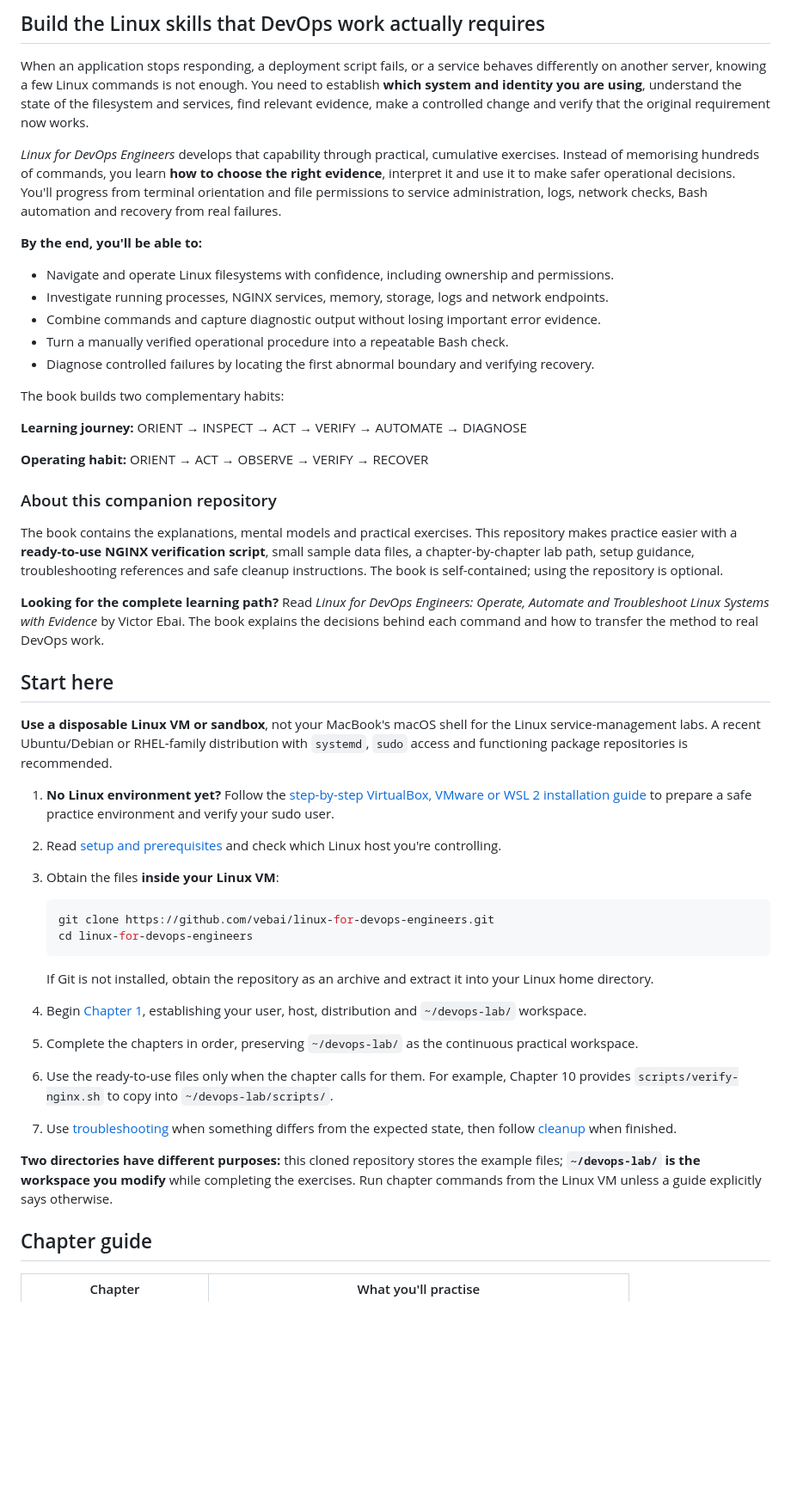
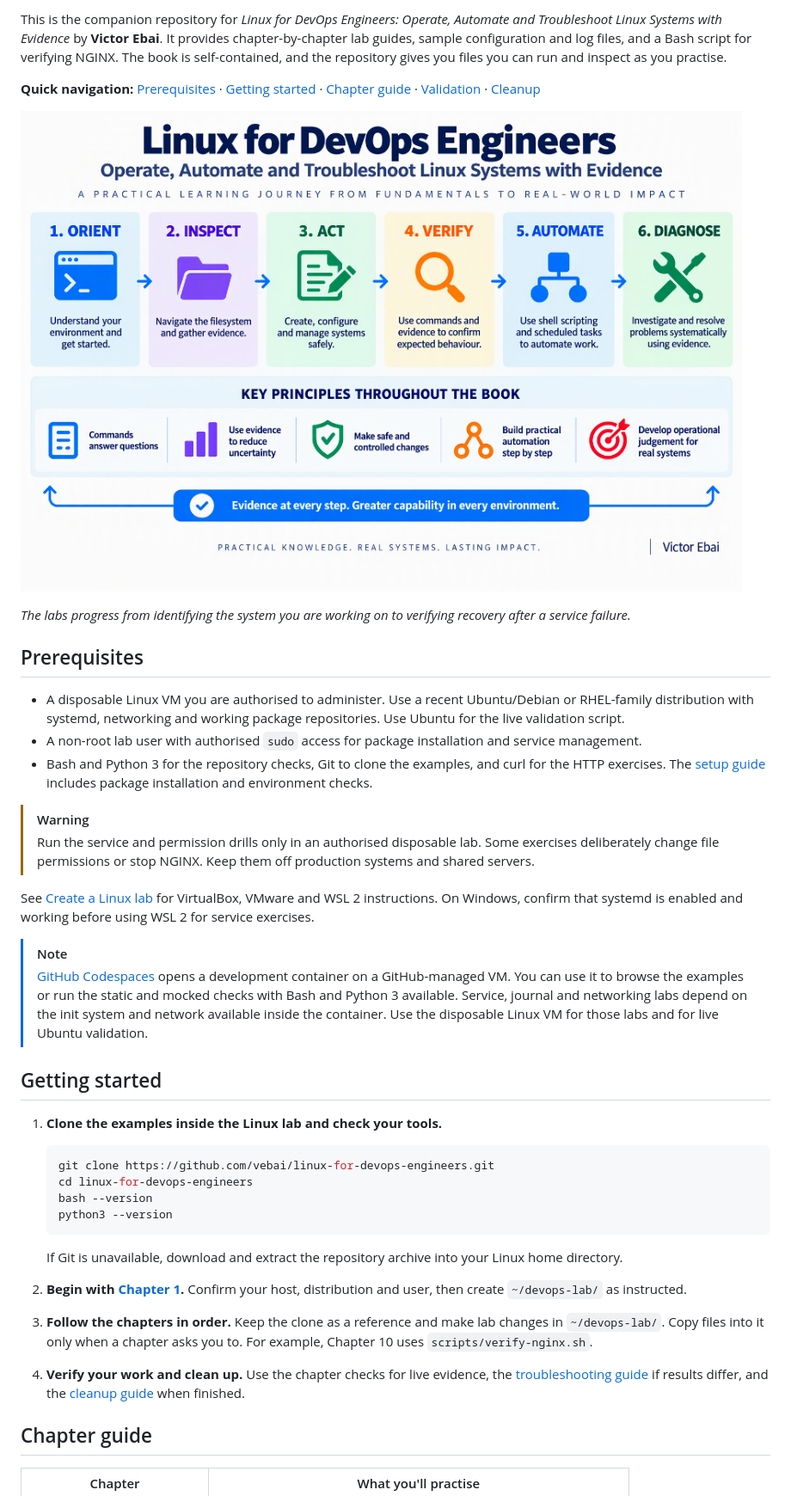
Before and after one commit to vebai/linux-for-devops-engineers, a Markdown page: README.md, the part around one of its changes. Shown at 86% size. GitHub-like rendering; pictures changed too: docs/images/linux-learning-journey.png (added); blank space fills up the shorter version.

Commit message:
Improve Linux lab onboarding and validation guidance

````diff
--- a/README.md
+++ b/README.md
@@ -4,50 +4,42 @@
 
-## Build the Linux skills that DevOps work actually requires
+This is the companion repository for *Linux for DevOps Engineers: Operate, Automate and Troubleshoot Linux Systems with Evidence* by **Victor Ebai**. It provides chapter-by-chapter lab guides, sample configuration and log files, and a Bash script for verifying NGINX. The book is self-contained, and the repository gives you files you can run and inspect as you practise.
 
-When an application stops responding, a deployment script fails, or a service behaves differently on another server, knowing a few Linux commands is not enough. You need to establish **which system and identity you are using**, understand the state of the filesystem and services, find relevant evidence, make a controlled change and verify that the original requirement now works.
+**Quick navigation:** [Prerequisites](#prerequisites) · [Getting started](#getting-started) · [Chapter guide](#chapter-guide) · [Validation](#verify-the-repository-files) · [Cleanup](docs/CLEANUP.md)
 
-_Linux for DevOps Engineers_ develops that capability through practical, cumulative exercises. Instead of memorising hundreds of commands, you learn **how to choose the right evidence**, interpret it and use it to make safer operational decisions. You'll progress from terminal orientation and file permissions to service administration, logs, network checks, Bash automation and recovery from real failures.
+![Six stages of the Linux learning journey: orient in your environment, inspect files and evidence, act safely, verify results, automate repeatable tasks, and diagnose failures.](docs/images/linux-learning-journey.png)
 
-**By the end, you'll be able to:**
+*The labs progress from identifying the system you are working on to verifying recovery after a service failure.*
 
-- Navigate and operate Linux filesystems with confidence, including ownership and permissions.
-- Investigate running processes, NGINX services, memory, storage, logs and network endpoints.
-- Combine commands and capture diagnostic output without losing important error evidence.
-- Turn a manually verified operational procedure into a repeatable Bash check.
-- Diagnose controlled failures by locating the first abnormal boundary and verifying recovery.
+## Prerequisites
 
-The book builds two complementary habits:
+- A disposable Linux VM you are authorised to administer. Use a recent Ubuntu/Debian or RHEL-family distribution with systemd, networking and working package repositories. Use Ubuntu for the live validation script.
+- A non-root lab user with authorised `sudo` access for package installation and service management.
+- Bash and Python 3 for the repository checks, Git to clone the examples, and curl for the HTTP exercises. The [setup guide](docs/SETUP.md) includes package installation and environment checks.
 
-**Learning journey:** ORIENT → INSPECT → ACT → VERIFY → AUTOMATE → DIAGNOSE
+> [!WARNING]
+> Run the service and permission drills only in an authorised disposable lab. Some exercises deliberately change file permissions or stop NGINX. Keep them off production systems and shared servers.
 
-**Operating habit:** ORIENT → ACT → OBSERVE → VERIFY → RECOVER
+See [Create a Linux lab](docs/linux-lab-setup/README.md) for VirtualBox, VMware and WSL 2 instructions. On Windows, confirm that systemd is enabled and working before using WSL 2 for service exercises.
 
-### About this companion repository
+> [!NOTE]
+> [GitHub Codespaces](https://docs.github.com/en/codespaces/about-codespaces/what-are-codespaces) opens a development container on a GitHub-managed VM. You can use it to browse the examples or run the static and mocked checks with Bash and Python 3 available. Service, journal and networking labs depend on the init system and network available inside the container. Use the disposable Linux VM for those labs and for live Ubuntu validation.
 
-The book contains the explanations, mental models and practical exercises. This repository makes practice easier with a **ready-to-use NGINX verification script**, small sample data files, a chapter-by-chapter lab path, setup guidance, troubleshooting references and safe cleanup instructions. The book is self-contained; using the repository is optional.
+## Getting started
 
-**Looking for the complete learning path?** Read _Linux for DevOps Engineers: Operate, Automate and Troubleshoot Linux Systems with Evidence_ by Victor Ebai. The book explains the decisions behind each command and how to transfer the method to real DevOps work.
-
-## Start here
-
-**Use a disposable Linux VM or sandbox**, not your MacBook's macOS shell for the Linux service-management labs. A recent Ubuntu/Debian or RHEL-family distribution with `systemd`, `sudo` access and functioning package repositories is recommended.
-
-1. **No Linux environment yet?** Follow the [step-by-step VirtualBox, VMware or WSL 2 installation guide](docs/linux-lab-setup/README.md) to prepare a safe practice environment and verify your sudo user.
-2. Read [setup and prerequisites](docs/SETUP.md) and check which Linux host you're controlling.
-3. Obtain the files **inside your Linux VM**:
+1. **Clone the examples inside the Linux lab and check your tools.**
 
    ```bash
    git clone https://github.com/vebai/linux-for-devops-engineers.git
    cd linux-for-devops-engineers
+   bash --version
+   python3 --version
    ```
 
-   If Git is not installed, obtain the repository as an archive and extract it into your Linux home directory.
-4. Begin [Chapter 1](chapters/chapter-01-operating-context/README.md), establishing your user, host, distribution and `~/devops-lab/` workspace.
-5. Complete the chapters in order, preserving `~/devops-lab/` as the continuous practical workspace.
-6. Use the ready-to-use files only when the chapter calls for them. For example, Chapter 10 provides `scripts/verify-nginx.sh` to copy into `~/devops-lab/scripts/`.
-7. Use [troubleshooting](docs/TROUBLESHOOTING.md) when something differs from the expected state, then follow [cleanup](docs/CLEANUP.md) when finished.
+   If Git is unavailable, download and extract the repository archive into your Linux home directory.
 
-**Two directories have different purposes:** this cloned repository stores the example files; **`~/devops-lab/` is the workspace you modify** while completing the exercises. Run chapter commands from the Linux VM unless a guide explicitly says otherwise.
+2. **Begin with [Chapter 1](chapters/chapter-01-operating-context/README.md).** Confirm your host, distribution and user, then create `~/devops-lab/` as instructed.
+3. **Follow the chapters in order.** Keep the clone as a reference and make lab changes in `~/devops-lab/`. Copy files into it only when a chapter asks you to. For example, Chapter 10 uses `scripts/verify-nginx.sh`.
+4. **Verify your work and clean up.** Use the chapter checks for live evidence, the [troubleshooting guide](docs/TROUBLESHOOTING.md) if results differ, and the [cleanup guide](docs/CLEANUP.md) when finished.
 
 ## Chapter guide
 
````
Also changed, not shown: other parts of README.md (+8 -19 lines), .github/ISSUE_TEMPLATE/reader-report.md (added, +19 -0 lines).
